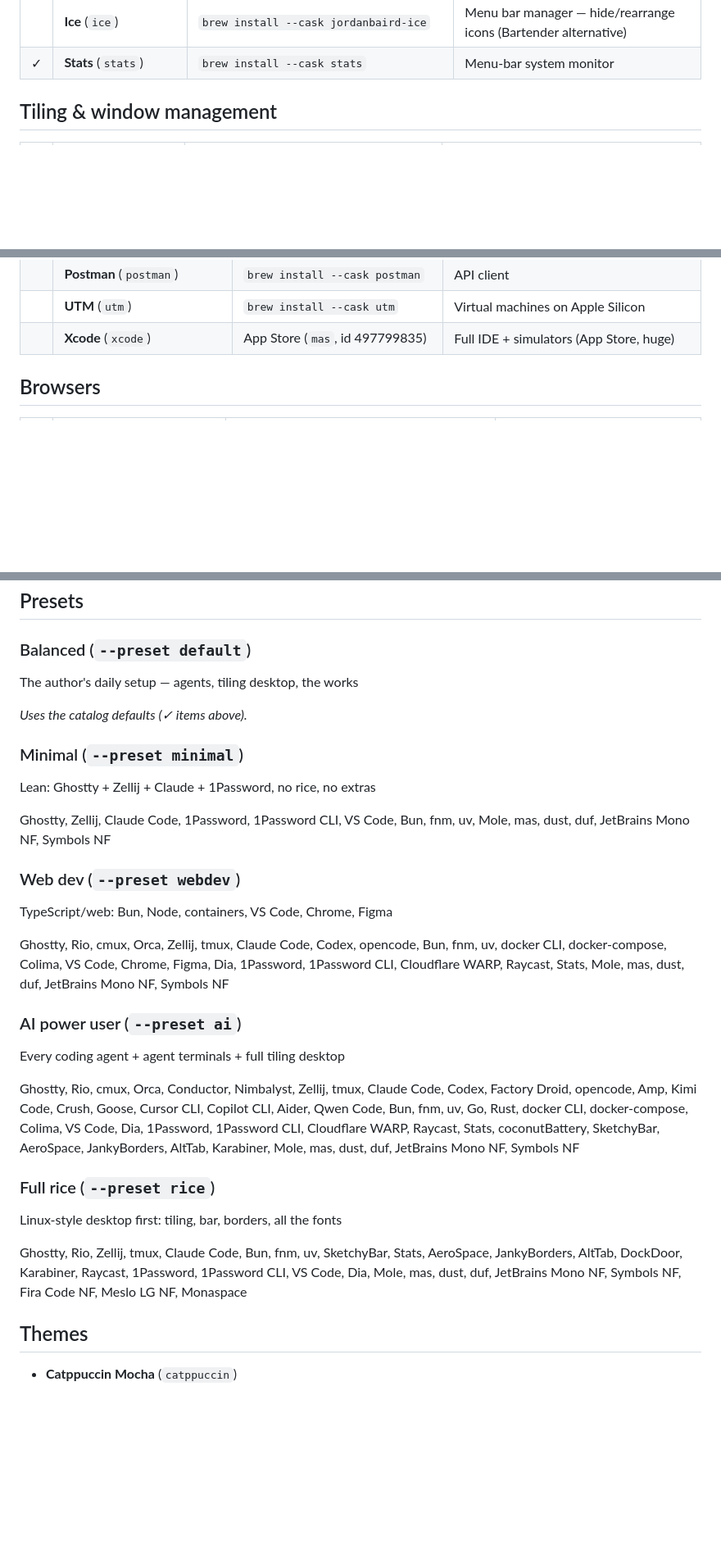
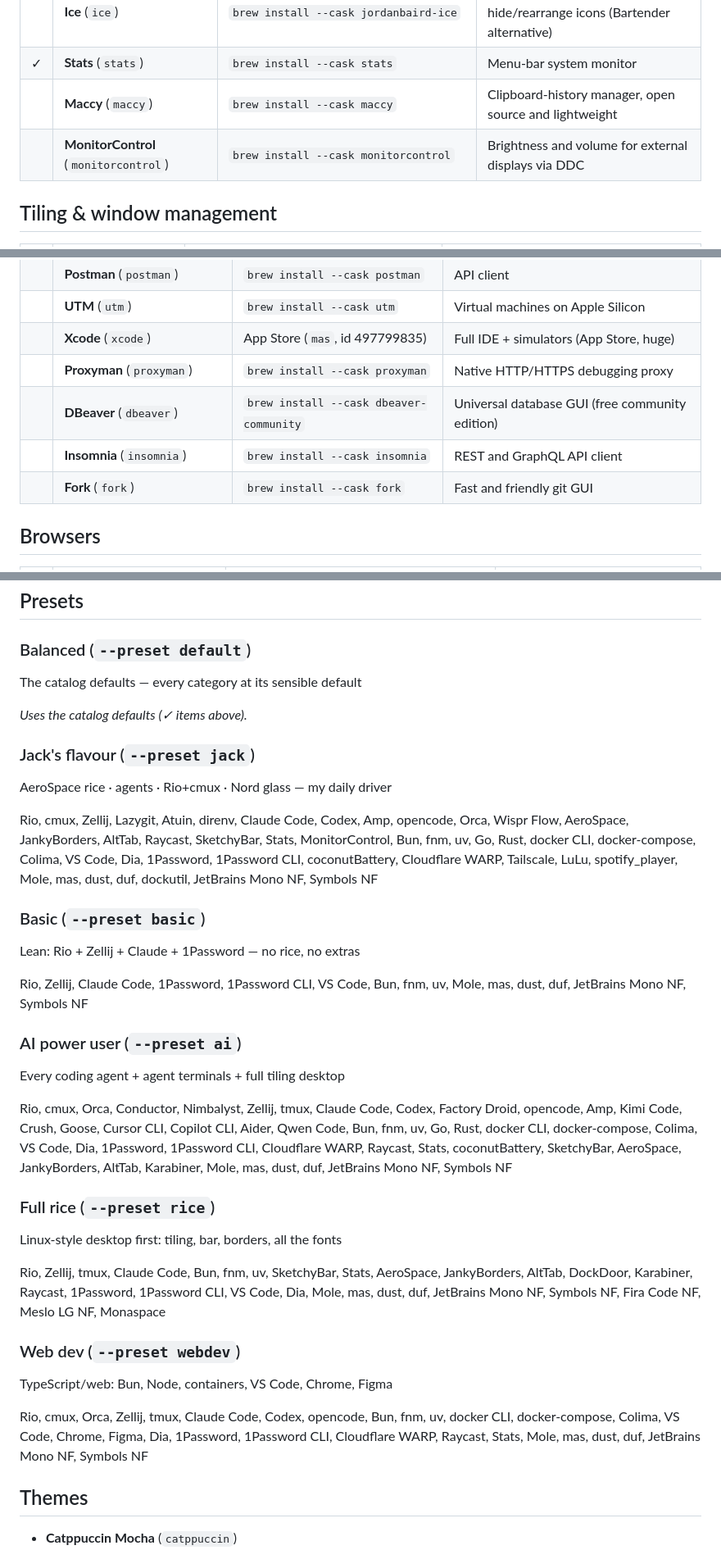
Before and after one commit to jackoregankenny/newmac, a Markdown page: docs/CATALOG.md, 3 parts joined by grey strips. Shown at 82% size. GitHub-like rendering; blank space fills up the shorter version.

```diff
--- a/docs/CATALOG.md
+++ b/docs/CATALOG.md
@@ -75,6 +92,8 @@ starship, zoxide, fzf, eza, bat, ripgrep, fd, delta, zsh-autosuggestions, zsh-sy
 |  | **barik** (`barik`) | `brew install --cask mocki-toki/formulae/barik` | Modern SwiftUI menu bar — TOML config, AeroSpace-aware |
 |  | **Ice** (`ice`) | `brew install --cask jordanbaird-ice` | Menu bar manager — hide/rearrange icons (Bartender alternative) |
 | ✓ | **Stats** (`stats`) | `brew install --cask stats` | Menu-bar system monitor |
+|  | **Maccy** (`maccy`) | `brew install --cask maccy` | Clipboard-history manager, open source and lightweight |
+|  | **MonitorControl** (`monitorcontrol`) | `brew install --cask monitorcontrol` | Brightness and volume for external displays via DDC |
 
 ## Tiling & window management
 
@@ -120,6 +141,10 @@ starship, zoxide, fzf, eza, bat, ripgrep, fd, delta, zsh-autosuggestions, zsh-sy
 |  | **Postman** (`postman`) | `brew install --cask postman` | API client |
 |  | **UTM** (`utm`) | `brew install --cask utm` | Virtual machines on Apple Silicon |
 |  | **Xcode** (`xcode`) | App Store (`mas`, id 497799835) | Full IDE + simulators (App Store, huge) |
+|  | **Proxyman** (`proxyman`) | `brew install --cask proxyman` | Native HTTP/HTTPS debugging proxy |
+|  | **DBeaver** (`dbeaver`) | `brew install --cask dbeaver-community` | Universal database GUI (free community edition) |
+|  | **Insomnia** (`insomnia`) | `brew install --cask insomnia` | REST and GraphQL API client |
+|  | **Fork** (`fork`) | `brew install --cask fork` | Fast and friendly git GUI |
 
 ## Browsers
 
@@ -215,33 +248,39 @@ starship, zoxide, fzf, eza, bat, ripgrep, fd, delta, zsh-autosuggestions, zsh-sy
 
 ### Balanced (`--preset default`)
 
-The author's daily setup — agents, tiling desktop, the works
+The catalog defaults — every category at its sensible default
 
 _Uses the catalog defaults (✓ items above)._
 
-### Minimal (`--preset minimal`)
+### Jack's flavour (`--preset jack`)
 
-Lean: Ghostty + Zellij + Claude + 1Password, no rice, no extras
+AeroSpace rice · agents · Rio+cmux · Nord glass — my daily driver
 
-Ghostty, Zellij, Claude Code, 1Password, 1Password CLI, VS Code, Bun, fnm, uv, Mole, mas, dust, duf, JetBrains Mono NF, Symbols NF
+Rio, cmux, Zellij, Lazygit, Atuin, direnv, Claude Code, Codex, Amp, opencode, Orca, Wispr Flow, AeroSpace, JankyBorders, AltTab, Raycast, SketchyBar, Stats, MonitorControl, Bun, fnm, uv, Go, Rust, docker CLI, docker-compose, Colima, VS Code, Dia, 1Password, 1Password CLI, coconutBattery, Cloudflare WARP, Tailscale, LuLu, spotify_player, Mole, mas, dust, duf, dockutil, JetBrains Mono NF, Symbols NF
+
+### Basic (`--preset basic`)
+
+Lean: Rio + Zellij + Claude + 1Password — no rice, no extras
+
+Rio, Zellij, Claude Code, 1Password, 1Password CLI, VS Code, Bun, fnm, uv, Mole, mas, dust, duf, JetBrains Mono NF, Symbols NF
+
+### AI power user (`--preset ai`)
+
+Every coding agent + agent terminals + full tiling desktop
+
+Rio, cmux, Orca, Conductor, Nimbalyst, Zellij, tmux, Claude Code, Codex, Factory Droid, opencode, Amp, Kimi Code, Crush, Goose, Cursor CLI, Copilot CLI, Aider, Qwen Code, Bun, fnm, uv, Go, Rust, docker CLI, docker-compose, Colima, VS Code, Dia, 1Password, 1Password CLI, Cloudflare WARP, Raycast, Stats, coconutBattery, SketchyBar, AeroSpace, JankyBorders, AltTab, Karabiner, Mole, mas, dust, duf, JetBrains Mono NF, Symbols NF
+
+### Full rice (`--preset rice`)
+
+Linux-style desktop first: tiling, bar, borders, all the fonts
+
+Rio, Zellij, tmux, Claude Code, Bun, fnm, uv, SketchyBar, Stats, AeroSpace, JankyBorders, AltTab, DockDoor, Karabiner, Raycast, 1Password, 1Password CLI, VS Code, Dia, Mole, mas, dust, duf, JetBrains Mono NF, Symbols NF, Fira Code NF, Meslo LG NF, Monaspace
 
 ### Web dev (`--preset webdev`)
 
 TypeScript/web: Bun, Node, containers, VS Code, Chrome, Figma
 
-Ghostty, Rio, cmux, Orca, Zellij, tmux, Claude Code, Codex, opencode, Bun, fnm, uv, docker CLI, docker-compose, Colima, VS Code, Chrome, Figma, Dia, 1Password, 1Password CLI, Cloudflare WARP, Raycast, Stats, Mole, mas, dust, duf, JetBrains Mono NF, Symbols NF
-
-### AI power user (`--preset ai`)
-
-Every coding agent + agent terminals + full tiling desktop
-
-Ghostty, Rio, cmux, Orca, Conductor, Nimbalyst, Zellij, tmux, Claude Code, Codex, Factory Droid, opencode, Amp, Kimi Code, Crush, Goose, Cursor CLI, Copilot CLI, Aider, Qwen Code, Bun, fnm, uv, Go, Rust, docker CLI, docker-compose, Colima, VS Code, Dia, 1Password, 1Password CLI, Cloudflare WARP, Raycast, Stats, coconutBattery, SketchyBar, AeroSpace, JankyBorders, AltTab, Karabiner, Mole, mas, dust, duf, JetBrains Mono NF, Symbols NF
-
-### Full rice (`--preset rice`)
-
-Linux-style desktop first: tiling, bar, borders, all the fonts
-
-Ghostty, Rio, Zellij, tmux, Claude Code, Bun, fnm, uv, SketchyBar, Stats, AeroSpace, JankyBorders, AltTab, DockDoor, Karabiner, Raycast, 1Password, 1Password CLI, VS Code, Dia, Mole, mas, dust, duf, JetBrains Mono NF, Symbols NF, Fira Code NF, Meslo LG NF, Monaspace
+Rio, cmux, Orca, Zellij, tmux, Claude Code, Codex, opencode, Bun, fnm, uv, docker CLI, docker-compose, Colima, VS Code, Chrome, Figma, Dia, 1Password, 1Password CLI, Cloudflare WARP, Raycast, Stats, Mole, mas, dust, duf, JetBrains Mono NF, Symbols NF
 
 ## Themes
 
```
Also changed, not shown: other parts of docs/CATALOG.md (+29 -2 lines), README.md (+17 -8 lines), docs/GUIDE.md (+15 -2 lines).
